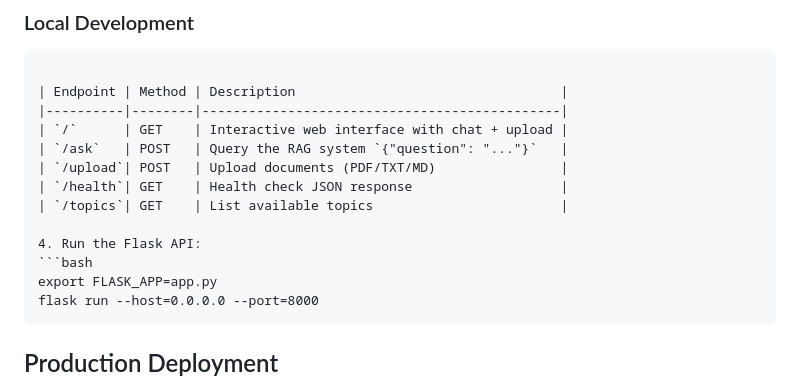
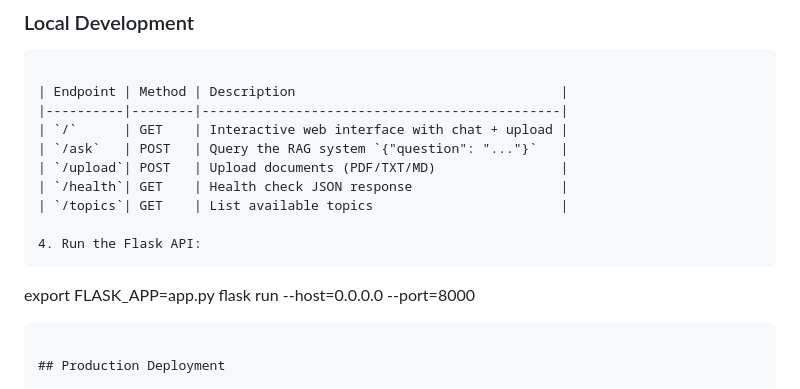
Before and after one commit to tbhatti211-wq/rag-deployment, a Markdown page: README.md, the part around the change. Rendered like a GitHub page.

Commit message:
Fixed the bash error

````diff
--- a/README.md
+++ b/README.md
@@ -79,7 +79,7 @@ docker run -d -p 8000:8000 --name rag-api \
 | `/topics`| GET    | List available topics                        |
 
 4. Run the Flask API:
-```bash
+```
 export FLASK_APP=app.py
 flask run --host=0.0.0.0 --port=8000
 ```
````
